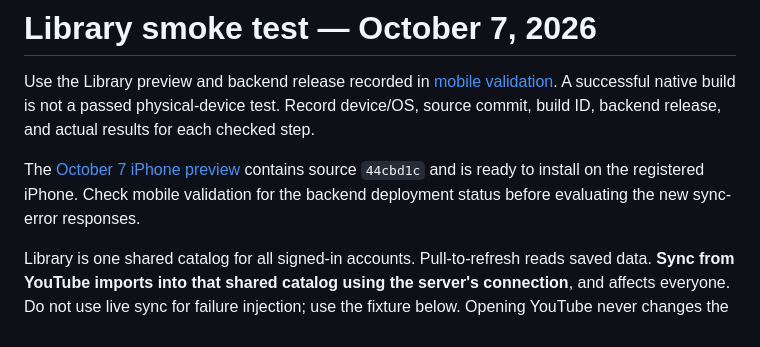
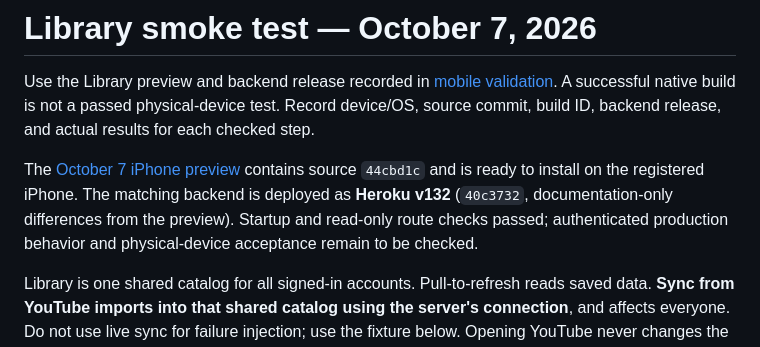
Before and after one commit to Kriordan/personal_portfolio, a Markdown page: docs/library-smoke-test.md, the part around the change. Rendered like a GitHub page.

```diff
--- a/docs/library-smoke-test.md
+++ b/docs/library-smoke-test.md
@@ -2,7 +2,7 @@
 
 Use the Library preview and backend release recorded in [mobile validation](mobile-ui-validation.md#library-modernization--october-7-2026). A successful native build is not a passed physical-device test. Record device/OS, source commit, build ID, backend release, and actual results for each checked step.
 
-The [October 7 iPhone preview](https://expo.dev/accounts/kriordan/projects/personal-portfolio/builds/fe2b446b-5742-4202-a0cc-0d91fb9d8228) contains source `44cbd1c` and is ready to install on the registered iPhone. Check mobile validation for the backend deployment status before evaluating the new sync-error responses.
+The [October 7 iPhone preview](https://expo.dev/accounts/kriordan/projects/personal-portfolio/builds/fe2b446b-5742-4202-a0cc-0d91fb9d8228) contains source `44cbd1c` and is ready to install on the registered iPhone. The matching backend is deployed as **Heroku v132** (`40c3732`, documentation-only differences from the preview). Startup and read-only route checks passed; authenticated production behavior and physical-device acceptance remain to be checked.
 
 Library is one shared catalog for all signed-in accounts. Pull-to-refresh reads saved data. **Sync from YouTube imports into that shared catalog using the server's connection**, and affects everyone. Do not use live sync for failure injection; use the fixture below. Opening YouTube never changes the shared watched flag.
 
```
Also changed, not shown: docs/mobile-ui-validation.md (+3 -1 lines).
